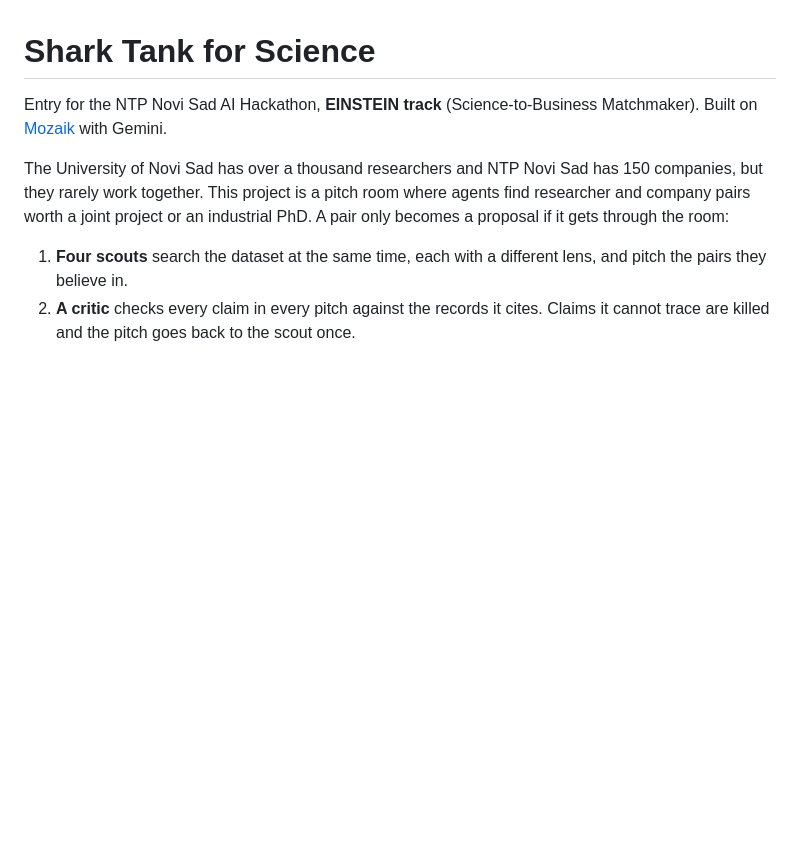
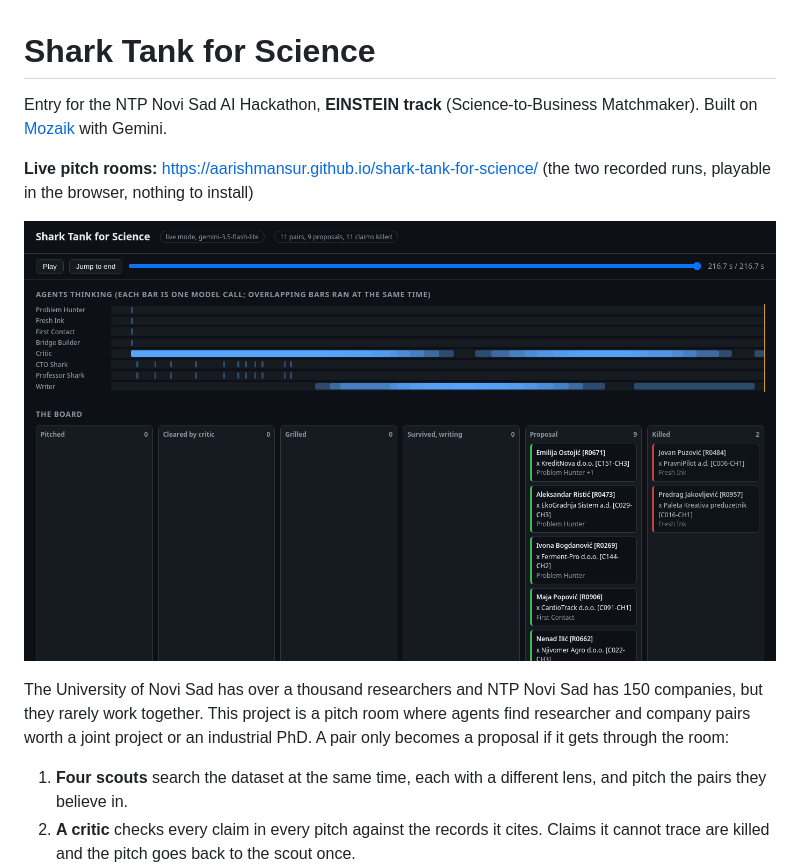
Before and after one commit to AarishMansur/shark-tank-for-science, a Markdown page: README.md, the part around the change. GitHub-like rendering; pictures changed too: docs/pitch-room.png (added); blank space fills up the shorter version.

Commit message:
Link the hosted pitch rooms from the README

```diff
--- a/README.md
+++ b/README.md
@@ -1,6 +1,10 @@
 # Shark Tank for Science
 
 Entry for the NTP Novi Sad AI Hackathon, **EINSTEIN track** (Science-to-Business Matchmaker). Built on [Mozaik](https://www.npmjs.com/package/@mozaik-ai/core) with Gemini.
+
+**Live pitch rooms:** https://aarishmansur.github.io/shark-tank-for-science/ (the two recorded runs, playable in the browser, nothing to install)
+
+[![The pitch room at the end of the recorded main run](docs/pitch-room.png)](https://aarishmansur.github.io/shark-tank-for-science/main-run.html)
 
 The University of Novi Sad has over a thousand researchers and NTP Novi Sad has 150 companies, but they rarely work together. This project is a pitch room where agents find researcher and company pairs worth a joint project or an industrial PhD. A pair only becomes a proposal if it gets through the room:
 
```
